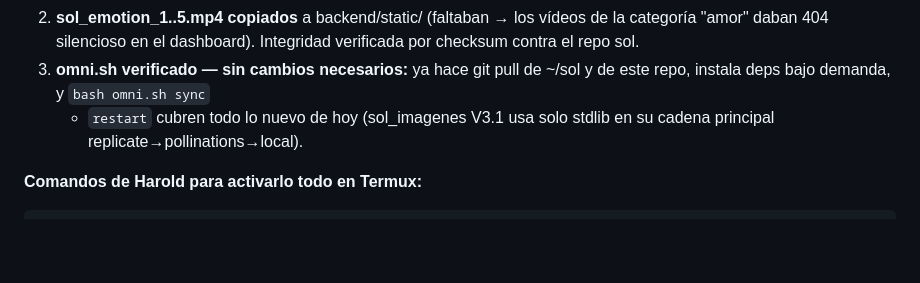
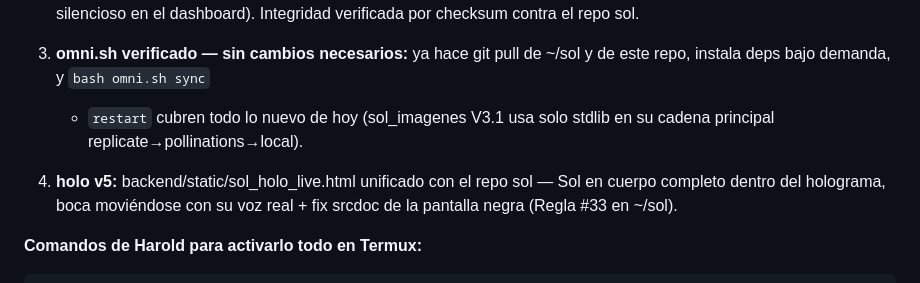
Before and after one commit to sourceseal-star/Red-team-tauri, a Markdown page: LEEME_PRIMERO.md, the part around the change. Drawn GitHub-style; blank space fills up the shorter version.

Commit message:
docs(LEEME): holo v5 + fix srcdoc en el bloque de hoy

````diff
--- a/LEEME_PRIMERO.md
+++ b/LEEME_PRIMERO.md
@@ -1147,6 +1147,10 @@ lo que tocó directamente a Red-team-tauri hoy:
    + `restart` cubren todo lo nuevo de hoy (sol_imagenes V3.1 usa solo
    stdlib en su cadena principal replicate→pollinations→local).
 
+4. **holo v5:** backend/static/sol_holo_live.html unificado con el repo
+   sol — Sol en cuerpo completo dentro del holograma, boca moviéndose
+   con su voz real + fix srcdoc de la pantalla negra (Regla #33 en ~/sol).
+
 **Comandos de Harold para activarlo todo en Termux:**
 ```bash
 cd ~/Red-team-tauri && git pull
````
